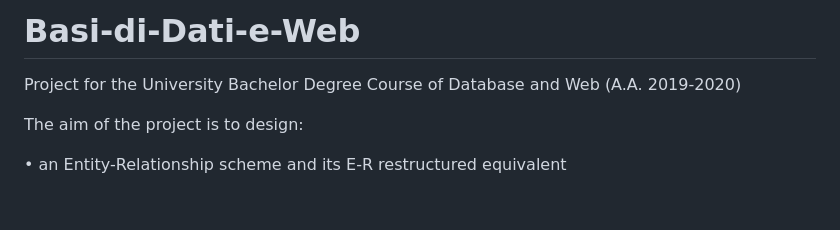
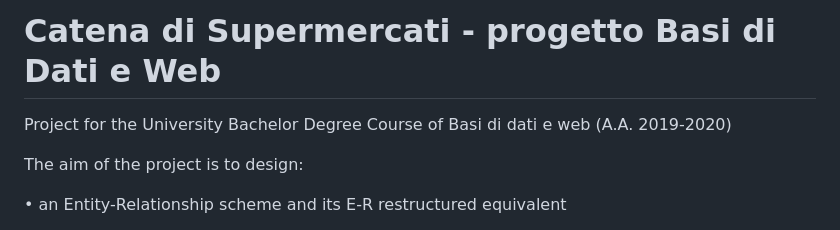
Before and after one commit to scagiu99/Catena-di-Supermercati, a Markdown page: README.md, the part around the change. GitHub-like rendering; blank space fills up the shorter version.

```diff
--- a/README.md
+++ b/README.md
@@ -1,5 +1,5 @@
-# Basi-di-Dati-e-Web
-Project for the University Bachelor Degree Course of Database and Web (A.A. 2019-2020)
+# Catena di Supermercati - progetto Basi di Dati e Web
+Project for the University Bachelor Degree Course of Basi di dati e web (A.A. 2019-2020)
 
 The aim of the project is to design:
 
```
